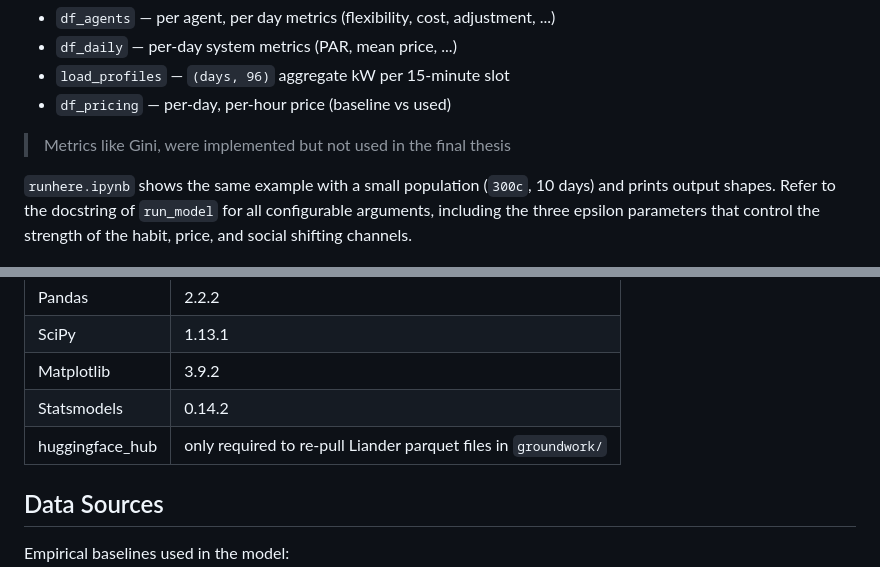
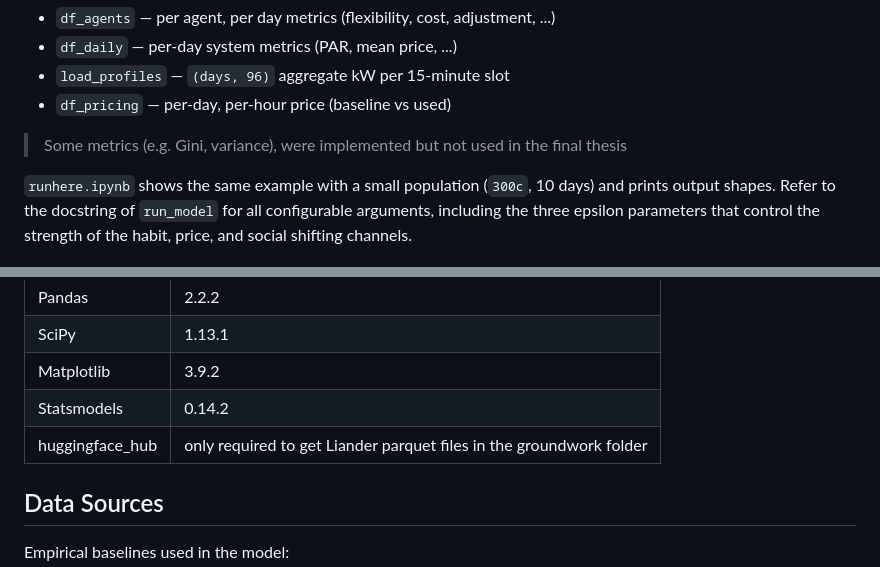
Before and after one commit to A-ges/Electricity_Thesis_Andrey_Geschiere_CSAI, a Markdown page: README.md, 2 parts joined by grey strips. Drawn GitHub-style.

```diff
--- a/README.md
+++ b/README.md
@@ -105,7 +105,7 @@ This returns four pandas DataFrames / numpy arrays:
 - `load_profiles` — `(days, 96)` aggregate kW per 15-minute slot
 - `df_pricing` — per-day, per-hour price (baseline vs used)
 
-> Metrics like Gini, were implemented but not used in the final thesis
+> Some metrics (e.g. Gini, variance), were implemented but not used in the final thesis
 
 `runhere.ipynb` shows the same example with a small population (`300c`, 10 days)
 and prints output shapes. Refer to the docstring of `run_model` for all
@@ -122,7 +122,7 @@ the strength of the habit, price, and social shifting channels.
 | SciPy | 1.13.1 |
 | Matplotlib | 3.9.2 |
 | Statsmodels | 0.14.2 |
-| huggingface_hub | only required to re-pull Liander parquet files in `groundwork/` |
+| huggingface_hub | only required to get Liander parquet files in the groundwork folder |
 
 ## Data Sources
 
```
